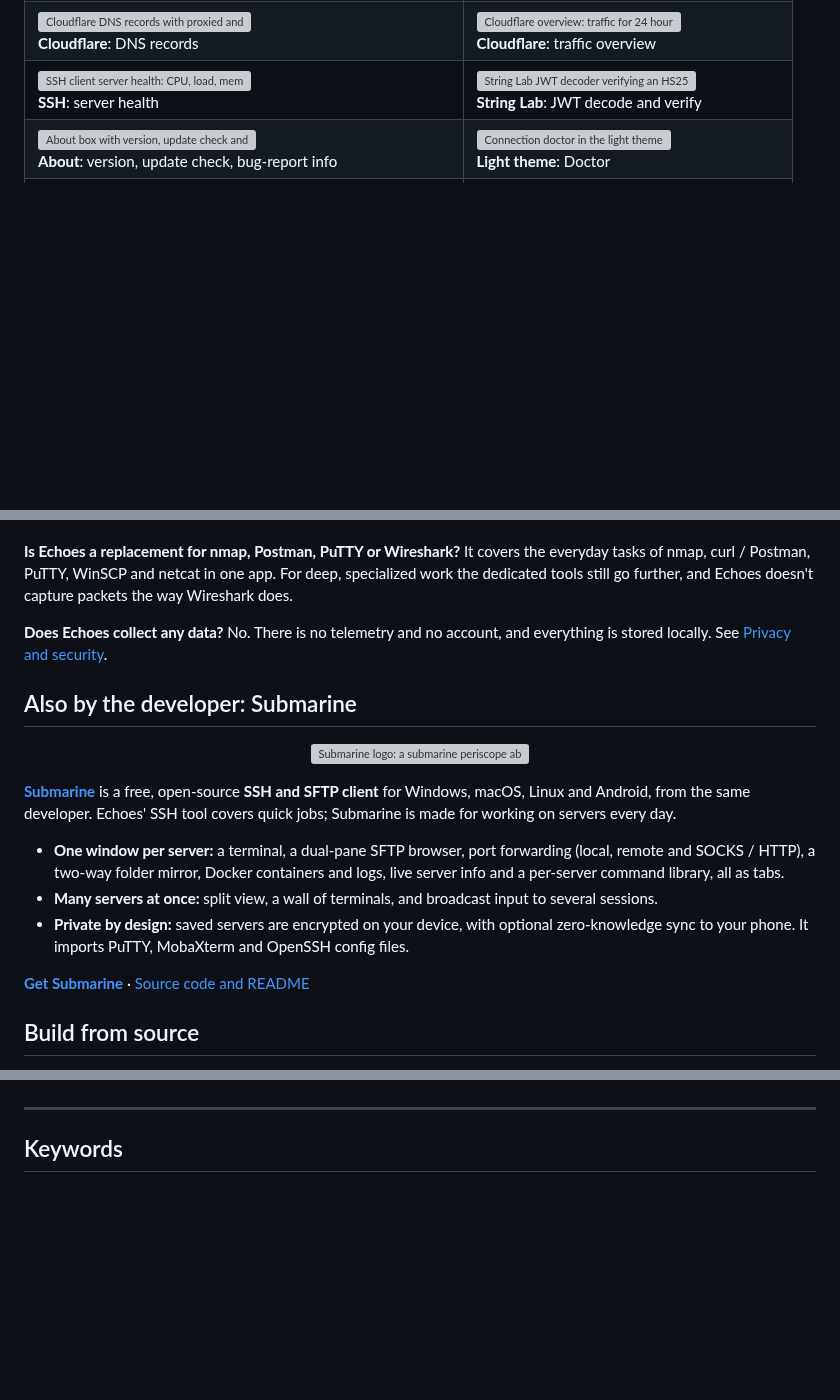
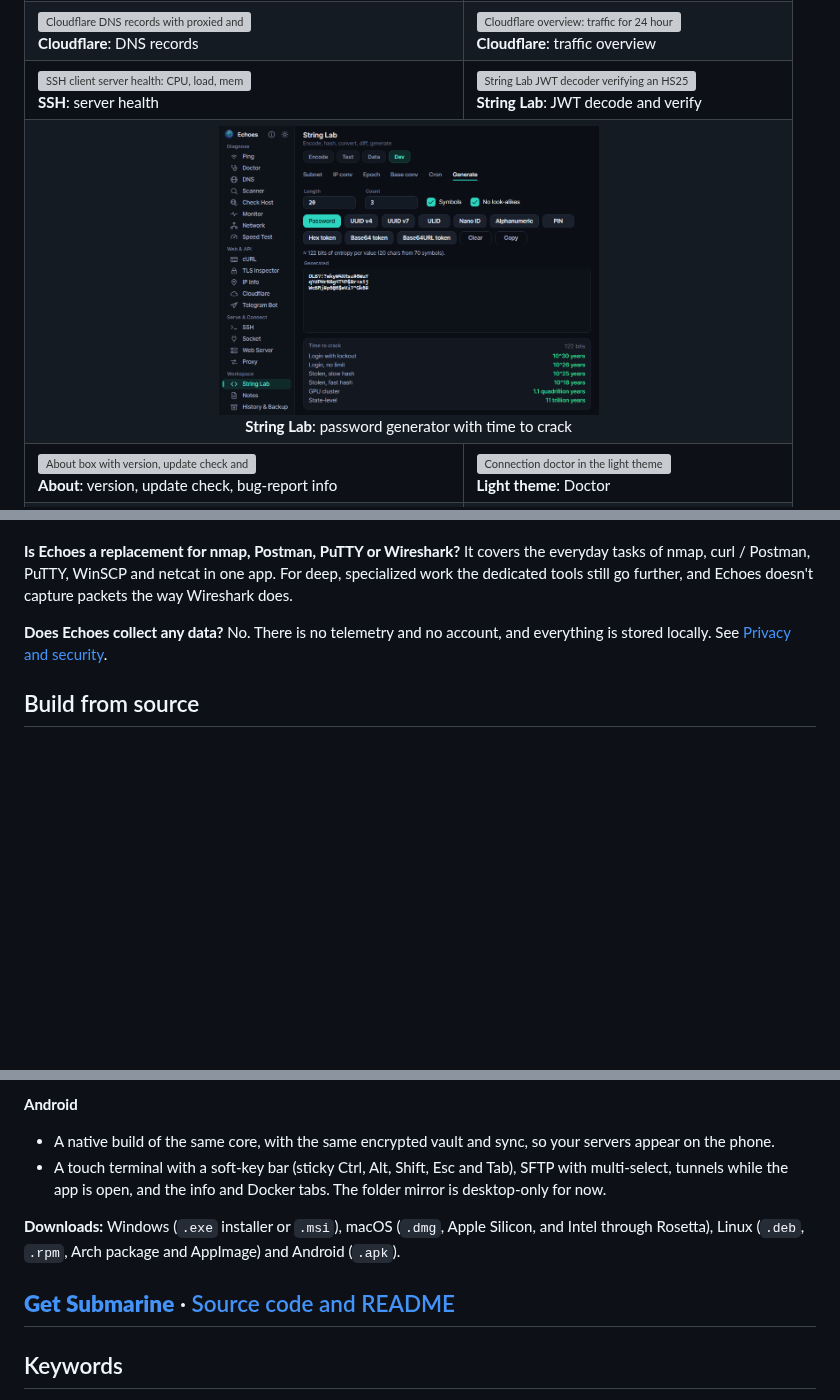
Before and after one commit to SinaXhpm/Echoes, a Markdown page: README.md, 3 parts joined by grey strips. Rendered like a GitHub page; pictures changed too: docs/screenshots/string-lab-password-time-to-crack.png (added); folded sections open; blank space fills up the shorter version; grey boxes are pictures that could not be loaded.

```diff
--- a/README.md
+++ b/README.md
@@ -160,6 +160,9 @@ Echoes shows a small notice in the sidebar when a new version is out. The **Abou
   <tr>
     <td><img src="docs/screenshots/ssh-server-health.png" width="380" alt="SSH client server health: CPU, load, memory, swap, disks and top processes"><br><b>SSH</b>: server health</td>
     <td><img src="docs/screenshots/string-lab-jwt.png" width="380" alt="String Lab JWT decoder verifying an HS256 signature"><br><b>String Lab</b>: JWT decode and verify</td>
+  </tr>
+  <tr>
+    <td colspan="2" align="center"><img src="docs/screenshots/string-lab-password-time-to-crack.png" width="380" alt="String Lab password generator with the time to crack in six situations, from a login with lockout to a state-level attacker"><br><b>String Lab</b>: password generator with time to crack</td>
   </tr>
   <tr>
     <td><img src="docs/screenshots/about-box.png" width="380" alt="About box with version, update check and platform details"><br><b>About</b>: version, update check, bug-report info</td>
@@ -539,20 +543,6 @@ It covers the everyday tasks of nmap, curl / Postman, PuTTY, WinSCP and netcat i
 **Does Echoes collect any data?**
 No. There is no telemetry and no account, and everything is stored locally. See [Privacy and security](#privacy-and-security).
 
-## Also by the developer: Submarine
-
-<p align="center">
-  <a href="https://github.com/SinaXhpm/Submarine"><img src="docs/logos/submarine.png" width="120" alt="Submarine logo: a submarine periscope above neon waves"></a>
-</p>
-
-**[Submarine](https://github.com/SinaXhpm/Submarine)** is a free, open-source **SSH and SFTP client** for Windows, macOS, Linux and Android, from the same developer. Echoes' SSH tool covers quick jobs; Submarine is made for working on servers every day.
-
-- **One window per server:** a terminal, a dual-pane SFTP browser, port forwarding (local, remote and SOCKS / HTTP), a two-way folder mirror, Docker containers and logs, live server info and a per-server command library, all as tabs.
-- **Many servers at once:** split view, a wall of terminals, and broadcast input to several sessions.
-- **Private by design:** saved servers are encrypted on your device, with optional zero-knowledge sync to your phone. It imports PuTTY, MobaXterm and OpenSSH config files.
-
-**[Get Submarine](https://github.com/SinaXhpm/Submarine/releases/latest)** · [Source code and README](https://github.com/SinaXhpm/Submarine)
-
 ## Build from source
 
 You need the **.NET 10 SDK** (or 9.0.300 and later; the desktop app still targets .NET 8), plus the Android workload for Android.
@@ -589,3 +630,10 @@ Echoes is released under the **[MIT License](LICENSE)**. You are free to use, co
+**Android**
+- A native build of the same core, with the same encrypted vault and sync, so your servers appear on the phone.
+- A touch terminal with a soft-key bar (sticky Ctrl, Alt, Shift, Esc and Tab), SFTP with multi-select, tunnels while the app is open, and the info and Docker tabs. The folder mirror is desktop-only for now.
+
+**Downloads:** Windows (`.exe` installer or `.msi`), macOS (`.dmg`, Apple Silicon, and Intel through Rosetta), Linux (`.deb`, `.rpm`, Arch package and AppImage) and Android (`.apk`).
+
+**[Get Submarine](https://github.com/SinaXhpm/Submarine/releases/latest)** · [Source code and README](https://github.com/SinaXhpm/Submarine)
 ---
 
 ## Keywords
```
Also changed, not shown: other parts of README.md (+56 -4 lines), 4 other files.
